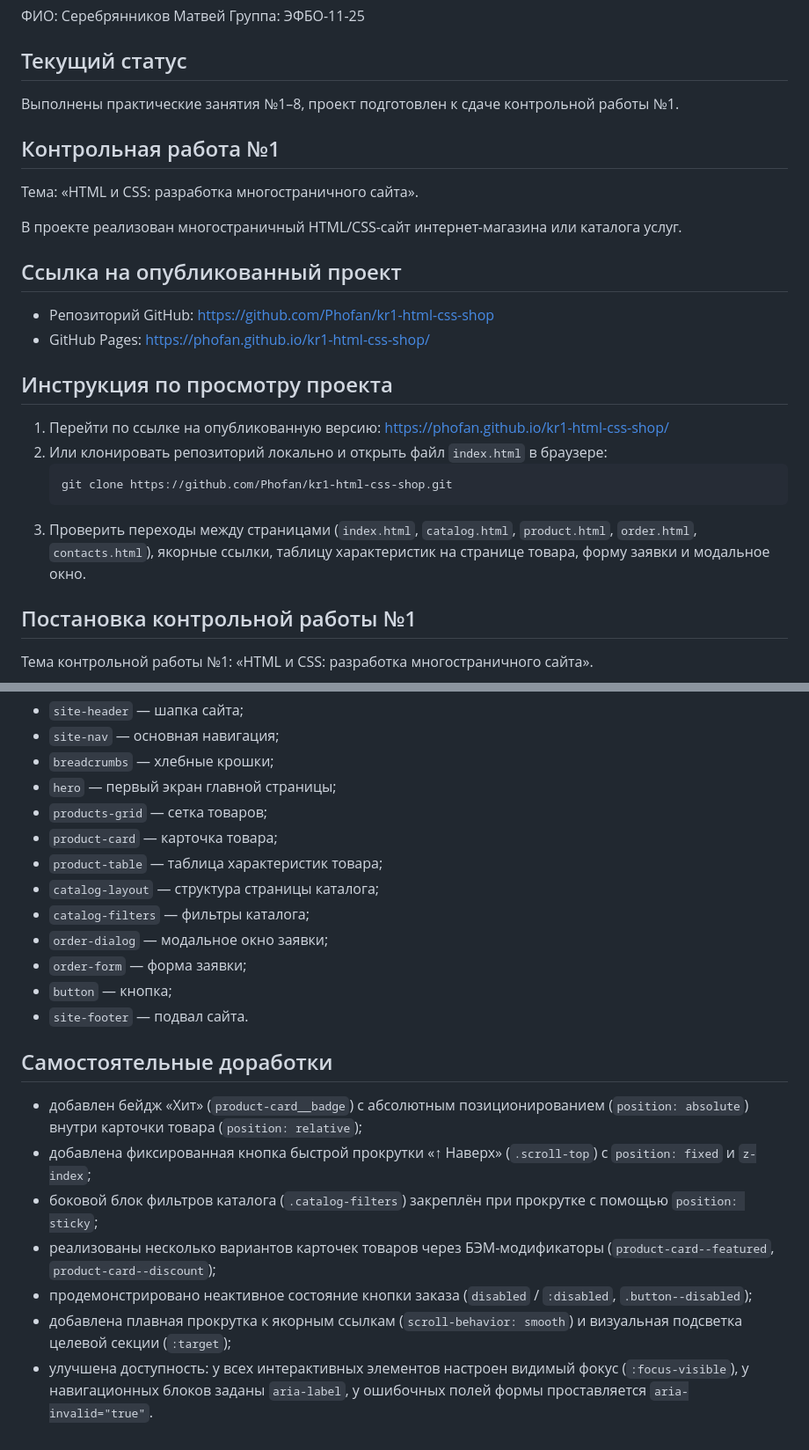
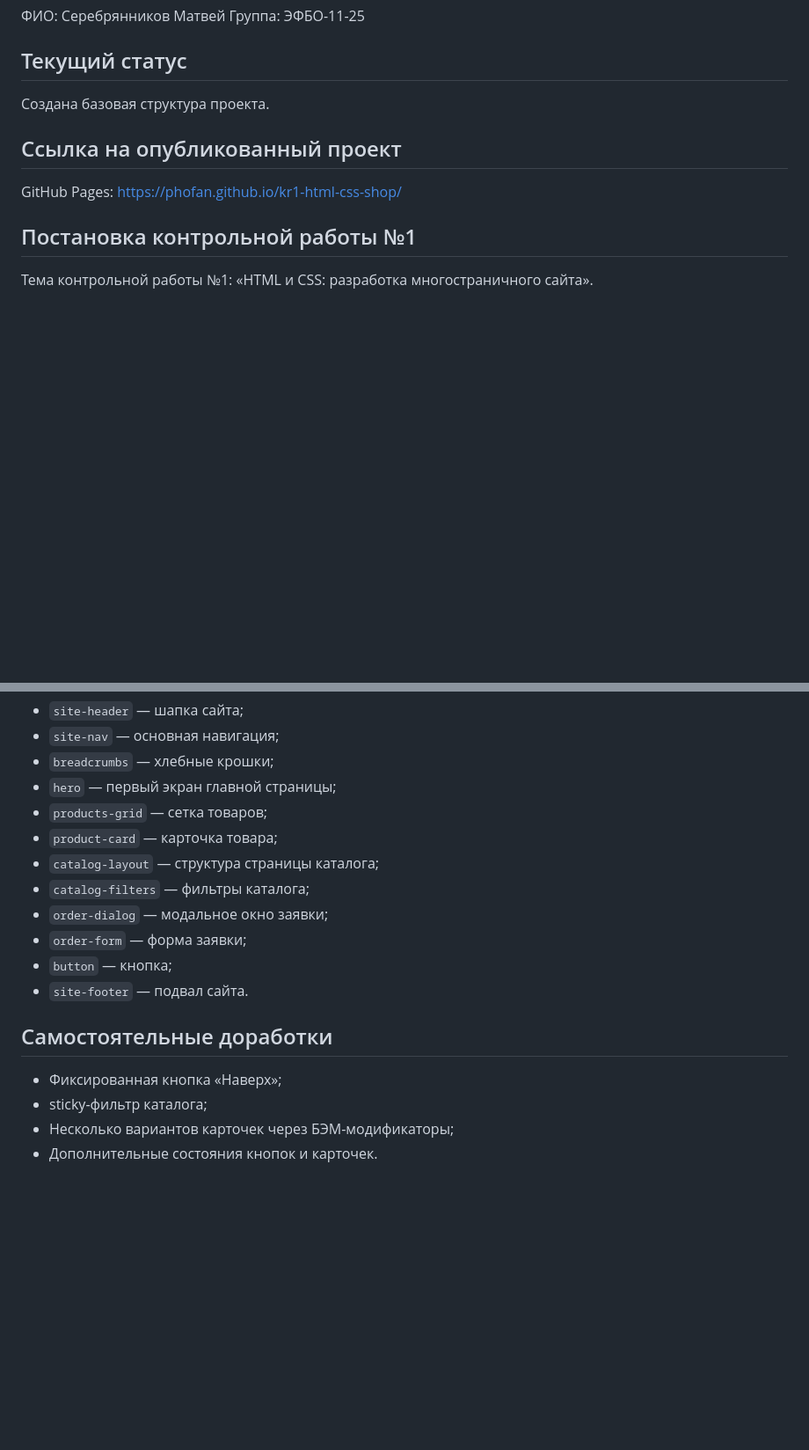
Before and after one commit to Phofan/kr1-html-css-shop, a Markdown page: README.md, 2 parts joined by grey strips. Shown at 88% size. Rendered like a GitHub page; blank space fills up the shorter version.

Commit message:
docs: keep only selected independent improvements in README

````diff
--- a/README.md
+++ b/README.md
@@ -33,27 +33,12 @@
 
 ## Текущий статус
 
-Выполнены практические занятия №1–8, проект подготовлен к сдаче контрольной работы №1.
-
-## Контрольная работа №1
-
-Тема: «HTML и CSS: разработка многостраничного сайта».
-
-В проекте реализован многостраничный HTML/CSS-сайт интернет-магазина или каталога услуг.
+Создана базовая структура проекта.
 
 ## Ссылка на опубликованный проект
 
-- Репозиторий GitHub: https://github.com/Phofan/kr1-html-css-shop
-- GitHub Pages: https://phofan.github.io/kr1-html-css-shop/
+GitHub Pages: https://phofan.github.io/kr1-html-css-shop/
 
-## Инструкция по просмотру проекта
-
-1. Перейти по ссылке на опубликованную версию: https://phofan.github.io/kr1-html-css-shop/
-2. Или клонировать репозиторий локально и открыть файл `index.html` в браузере:
-   ```bash
-   git clone https://github.com/Phofan/kr1-html-css-shop.git
-   ```
-3. Проверить переходы между страницами (`index.html`, `catalog.html`, `product.html`, `order.html`, `contacts.html`), якорные ссылки, таблицу характеристик на странице товара, форму заявки и модальное окно.
 
 ## Постановка контрольной работы №1
 
@@ -127,7 +110,6 @@
 - `hero` — первый экран главной страницы;
 - `products-grid` — сетка товаров;
 - `product-card` — карточка товара;
-- `product-table` — таблица характеристик товара;
 - `catalog-layout` — структура страницы каталога;
 - `catalog-filters` — фильтры каталога;
 - `order-dialog` — модальное окно заявки;
@@ -137,10 +119,7 @@
 
 ## Самостоятельные доработки
 
-- добавлен бейдж «Хит» (`product-card__badge`) с абсолютным позиционированием (`position: absolute`) внутри карточки товара (`position: relative`);
-- добавлена фиксированная кнопка быстрой прокрутки «↑ Наверх» (`.scroll-top`) с `position: fixed` и `z-index`;
-- боковой блок фильтров каталога (`.catalog-filters`) закреплён при прокрутке с помощью `position: sticky`;
-- реализованы несколько вариантов карточек товаров через БЭМ-модификаторы (`product-card--featured`, `product-card--discount`);
-- продемонстрировано неактивное состояние кнопки заказа (`disabled` / `:disabled`, `.button--disabled`);
-- добавлена плавная прокрутка к якорным ссылкам (`scroll-behavior: smooth`) и визуальная подсветка целевой секции (`:target`);
-- улучшена доступность: у всех интерактивных элементов настроен видимый фокус (`:focus-visible`), у навигационных блоков заданы `aria-label`, у ошибочных полей формы проставляется `aria-invalid="true"`.
+- Фиксированная кнопка «Наверх»;
+- sticky-фильтр каталога;
+- Несколько вариантов карточек через БЭМ-модификаторы;
+- Дополнительные состояния кнопок и карточек.
````
Also changed, not shown: other parts of README.md (+3 -5 lines).
